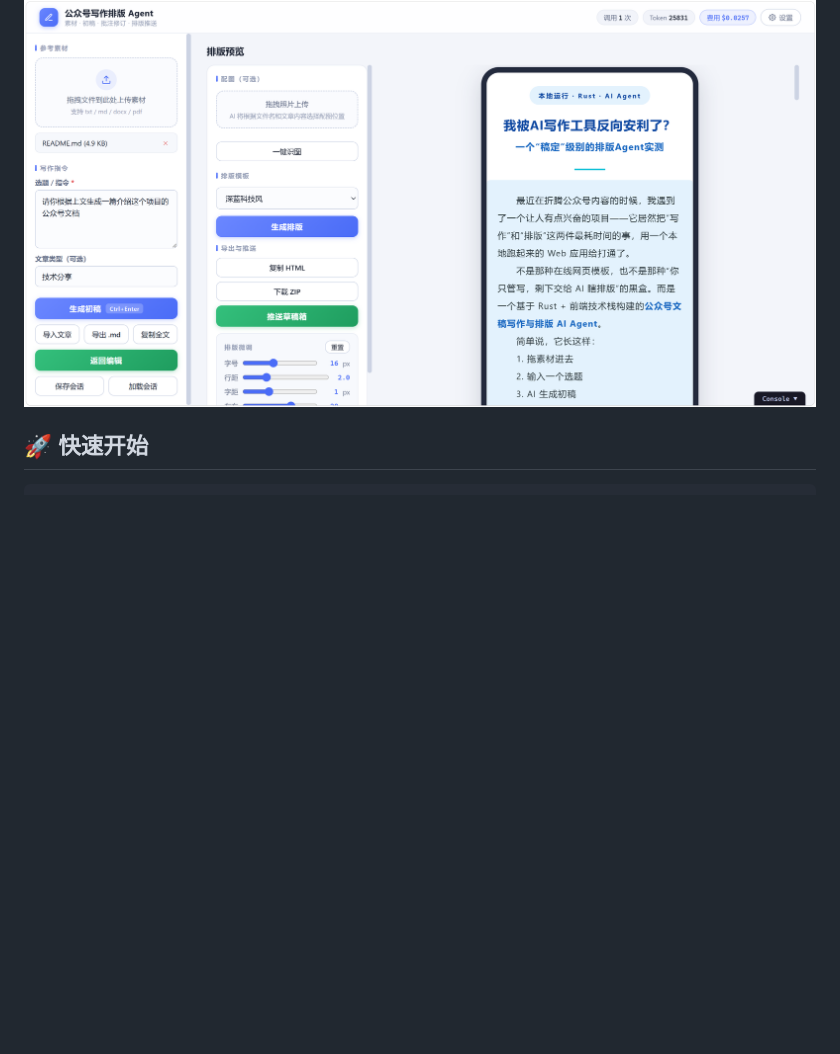
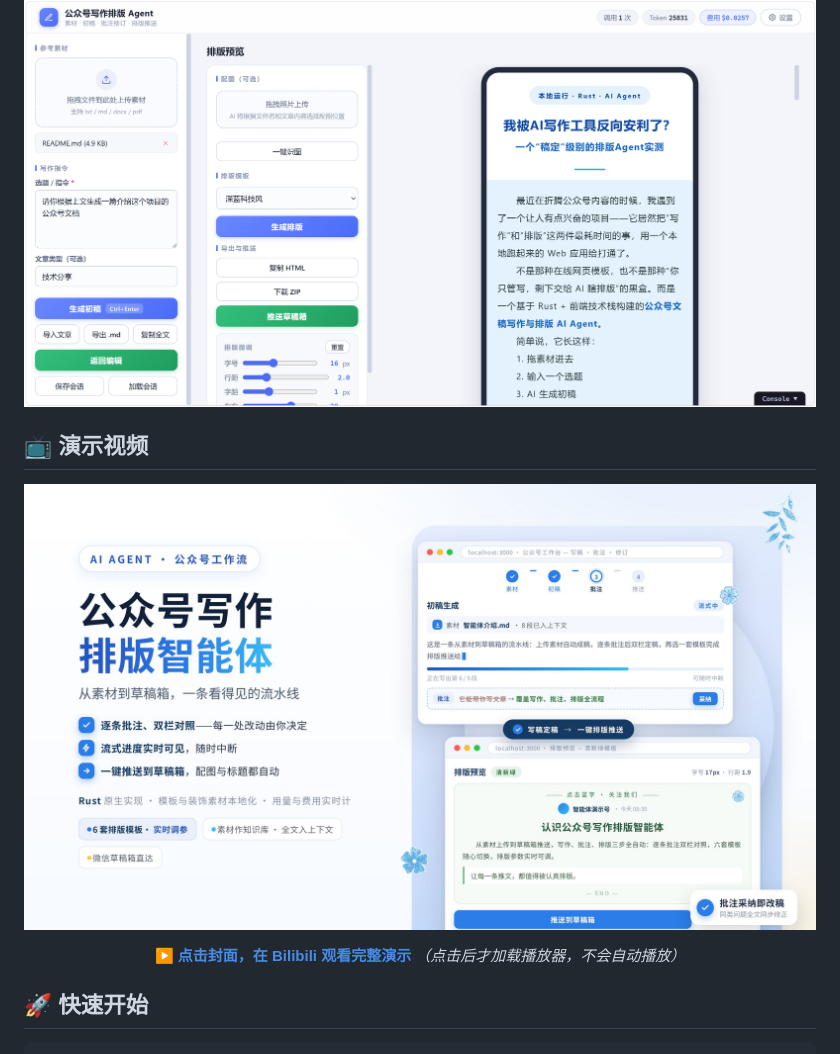
Before and after one commit to zhouzz25/draft2press, a Markdown page: README.md, the part around the change. GitHub-like rendering; pictures changed too: assets/demo-video.jpg (added); blank space fills up the shorter version.

Commit message:
docs: README 添加 Bilibili 演示视频入口（封面缩略图，点击跳转不自动播放）

```diff
--- a/README.md
+++ b/README.md
@@ -35,6 +35,17 @@
 **排版预览**——选择模板、上传配图并 AI 识图，右侧手机框实时预览排版效果，可调节字号/行距等细节：
 
 ![排版预览界面](assets/ui-format.png)
+
+## 📺 演示视频
+
+<div align="center">
+
+[![Draft2Press 演示视频封面](assets/demo-video.jpg)](https://www.bilibili.com/video/BV1S5hb65EKh)
+
+**▶ [点击封面，在 Bilibili 观看完整演示](https://www.bilibili.com/video/BV1S5hb65EKh)**
+*（点击后才加载播放器，不会自动播放）*
+
+</div>
 
 ## 🚀 快速开始
 
```
